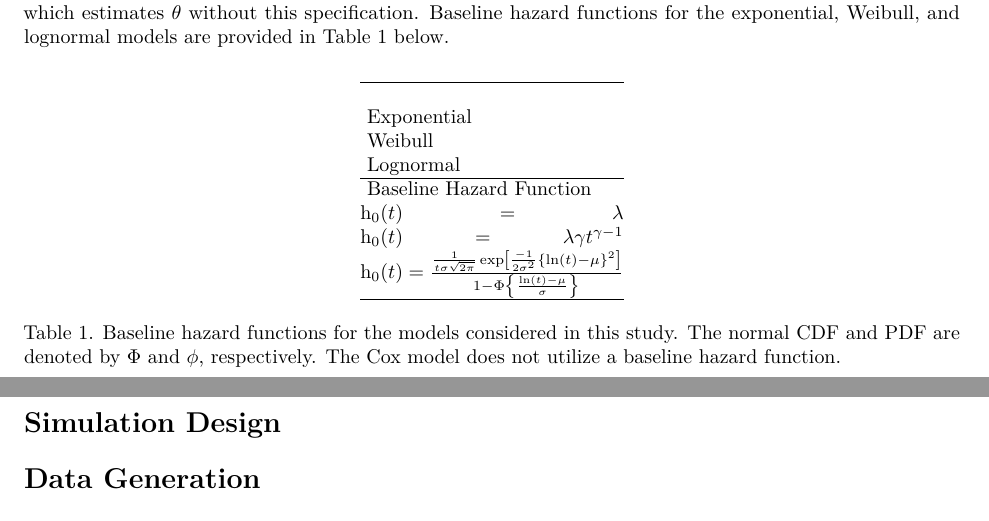
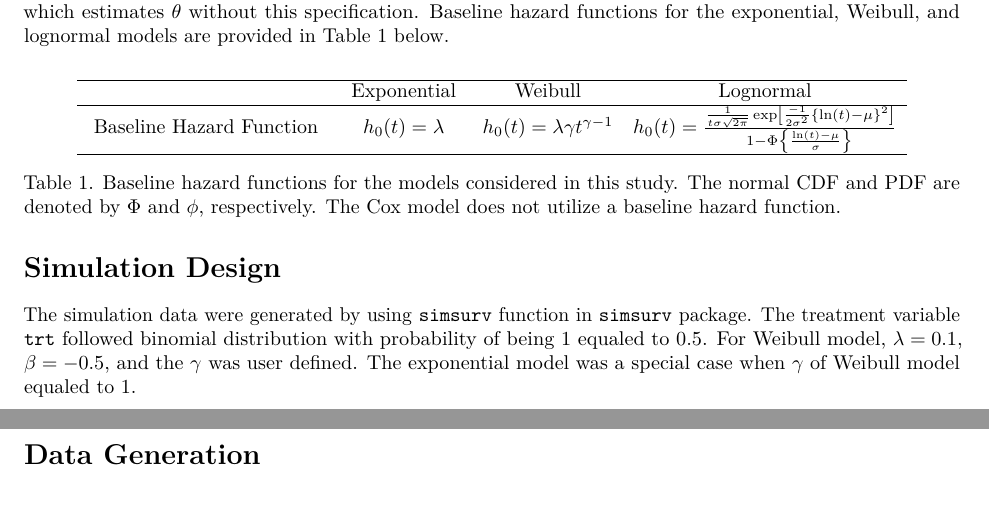
Before and after one commit to ws00289583/P8160_Project1, an R Markdown document (Report.Rmd): two parts of pages 1 and 2 of 2, joined at a grey line, cut so that both start at the same text. Rendered offline with R 4.5, knitr and Pandoc, then LaTeX, with nearby package versions.

Commit message:
Fixed code of table, added some words for siumulation design

```diff
--- a/Report.Rmd
+++ b/Report.Rmd
@@ -22,7 +22,7 @@ The purpose of proportional hazards modeling is to assess the effectiveness of a
 Each of the models we consider implement different baseline hazard functions, except for the Cox model, which estimates $\theta$ without this specification. Baseline hazard functions for the exponential, Weibull, and lognormal models are provided in Table 1 below.
 
 $$
-\begin{array}{}
+\begin{array} {lccc}
 \hline \text {} & \text { Exponential } & \text { Weibull } & \text { Lognormal } \\
 \hline
 \text { Baseline Hazard Function } & h_0(t) = \lambda & h_0(t) = \lambda\gamma t^{\gamma-1} & h_0(t)=\frac{\frac{1}{t \sigma \sqrt{2 \pi}} \exp \left[\frac{-1}{2 \sigma^{2}}\{\ln (t)-\mu\}^{2}\right]}{1-\Phi\left\{\frac{\ln (t)-\mu}{\sigma}\right\}} \\
@@ -33,7 +33,7 @@ $$
 Table 1. Baseline hazard functions for the models considered in this study. The normal CDF and PDF are denoted by $\Phi$ and $\phi$, respectively. The Cox model does not utilize a baseline hazard function.
 
 # Simulation Design
-
+The simulation data were generated by using `simsurv` function in `simsurv` package. The treatment variable `trt` followed binomial distribution with probability of being 1 equaled to 0.5. For Weibull model, $\lambda = 0.1$, $\beta = -0.5$, and the $\gamma$ was user defined. The exponential model was a special case when $\gamma$ of Weibull model equaled to 1.
 
 
 # Data Generation
```
Also changed, not shown: Report.pdf.
